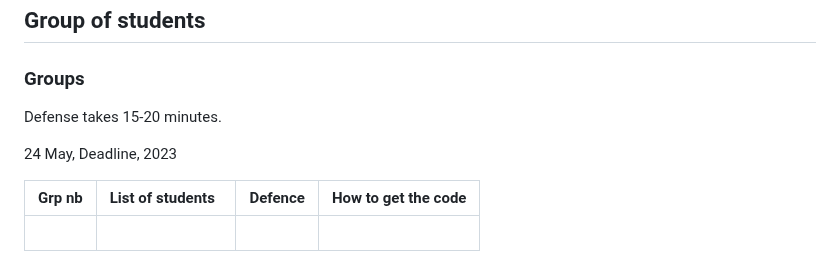
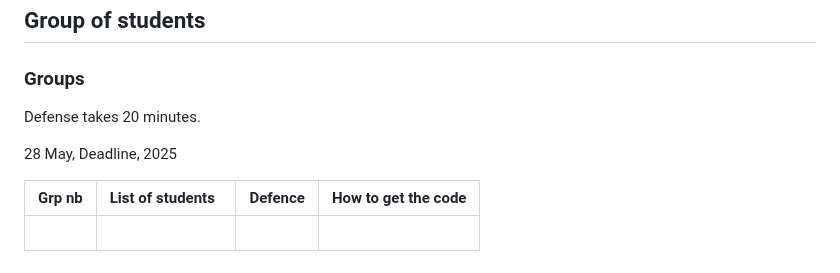
Before and after one commit to telecom-se/hpp, a Markdown page: project/README.md, the part around the change. Drawn GitHub-style.

```diff
--- a/project/README.md
+++ b/project/README.md
@@ -233,9 +233,9 @@ There are some contraints:
 
 ### Groups
 
-Defense takes 15-20 minutes.
+Defense takes 20 minutes.
 
-24 May, Deadline, 2023
+28 May, Deadline, 2025
 
 | Grp nb | List of students  | Defence | How to get the code |
 | ------ | ------------------ | ----------------- | ------- |
```
